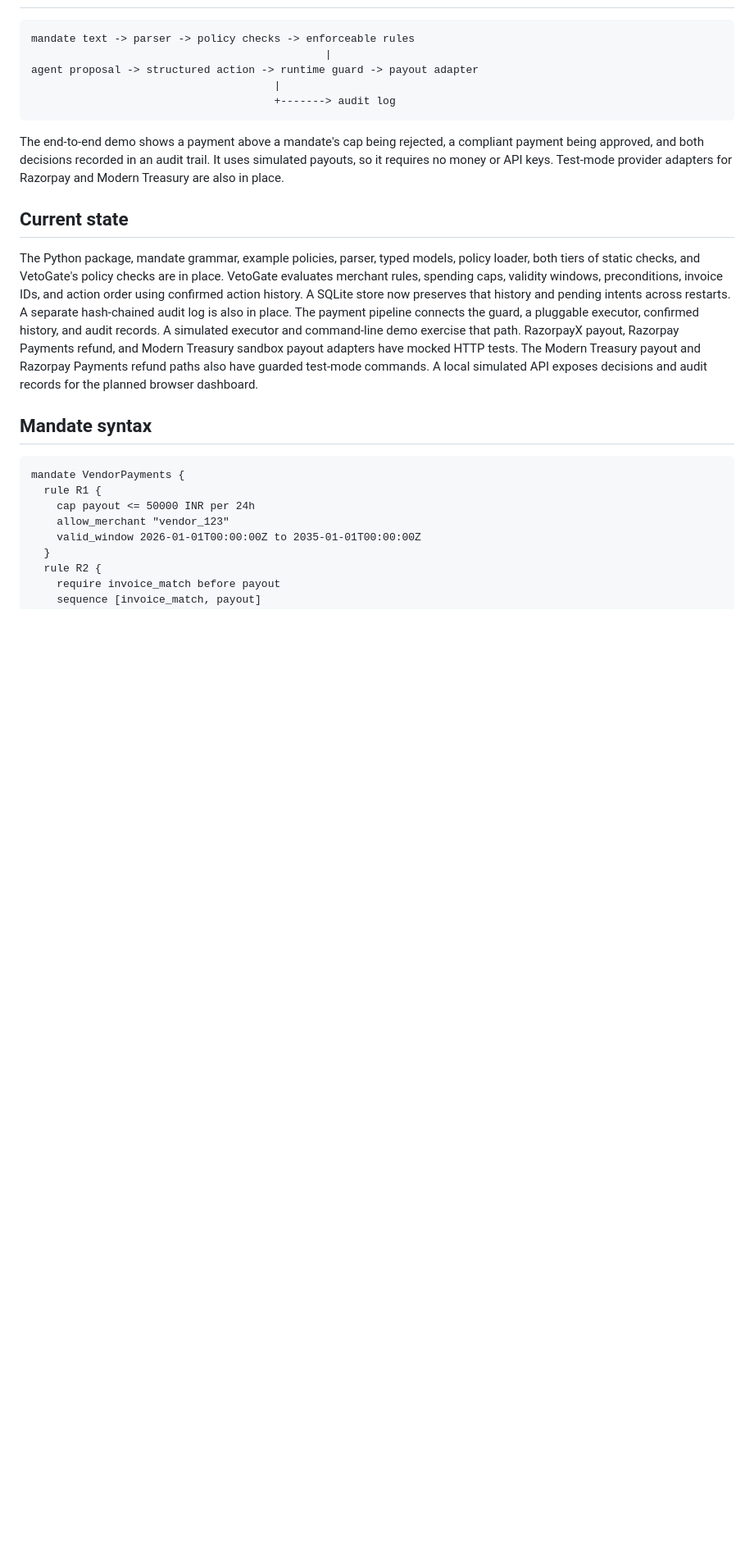
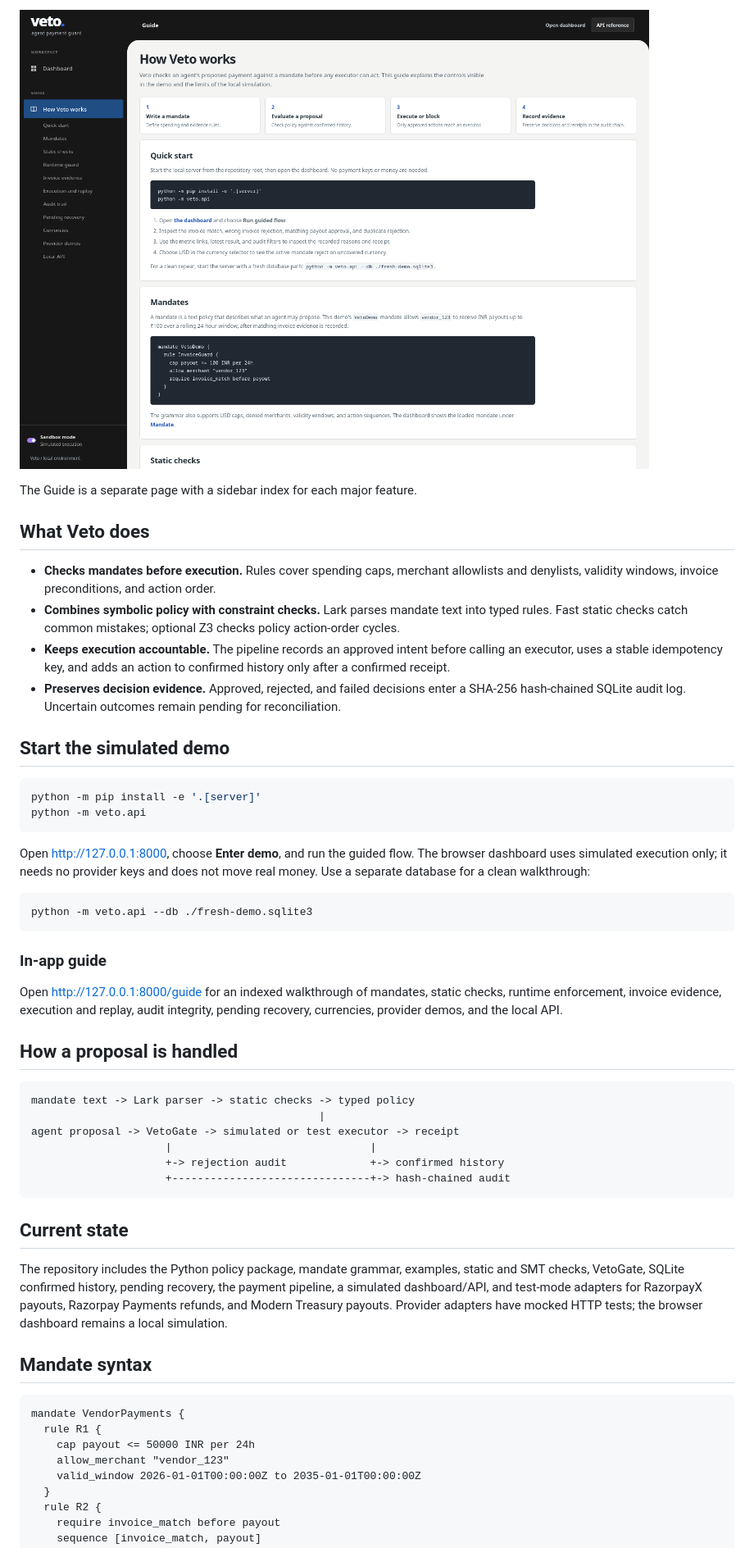
Before and after one commit to rigalis/veto, a Markdown page: README.md, the part around one of its changes. Shown at 82% size. Drawn GitHub-style; pictures changed too: docs/screenshots/guide.png (added); blank space fills up the shorter version.

Commit message:
added payment dashboard and fixed ci checks

````diff
--- a/README.md
+++ b/README.md
@@ -8,31 +35,64 @@ action against a mandate before any payment API is called.
+![Veto feature guide with indexed sidebar](docs/screenshots/guide.png)
+
+The Guide is a separate page with a sidebar index for each major feature.
+
+## What Veto does
+
+- **Checks mandates before execution.** Rules cover spending caps, merchant
+  allowlists and denylists, validity windows, invoice preconditions, and action
+  order.
+- **Combines symbolic policy with constraint checks.** Lark parses mandate
+  text into typed rules. Fast static checks catch common mistakes; optional
+  Z3 checks policy action-order cycles.
+- **Keeps execution accountable.** The pipeline records an approved intent
+  before calling an executor, uses a stable idempotency key, and adds an action
+  to confirmed history only after a confirmed receipt.
+- **Preserves decision evidence.** Approved, rejected, and failed decisions
+  enter a SHA-256 hash-chained SQLite audit log. Uncertain outcomes remain
+  pending for reconciliation.
+
+## Start the simulated demo
+
+```bash
+python -m pip install -e '.[server]'
+python -m veto.api
+```
+
+Open [http://127.0.0.1:8000](http://127.0.0.1:8000), choose **Enter demo**,
+and run the guided flow. The browser dashboard uses simulated execution only;
+it needs no provider keys and does not move real money. Use a separate
+database for a clean walkthrough:
+
+```bash
+python -m veto.api --db ./fresh-demo.sqlite3
+```
+
+### In-app guide
+
+Open [http://127.0.0.1:8000/guide](http://127.0.0.1:8000/guide) for an indexed
+walkthrough of mandates, static checks, runtime enforcement, invoice evidence,
+execution and replay, audit integrity, pending recovery, currencies, provider
+demos, and the local API.
+
+## How a proposal is handled
 
 ```text
-mandate text -> parser -> policy checks -> enforceable rules
-                                              |
-agent proposal -> structured action -> runtime guard -> payout adapter
-                                      |
-                                      +-------> audit log
+mandate text -> Lark parser -> static checks -> typed policy
+                                             |
+agent proposal -> VetoGate -> simulated or test executor -> receipt
+                     |                               |
+                     +-> rejection audit             +-> confirmed history
+                     +-------------------------------+-> hash-chained audit
 ```
-
-The end-to-end demo shows a payment above a mandate's cap being rejected, a
-compliant payment being approved, and both decisions recorded in an audit
-trail. It uses simulated payouts, so it requires no money or API keys.
-Test-mode provider adapters for Razorpay and Modern Treasury are also in place.
 
 ## Current state
 
-The Python package, mandate grammar, example policies, parser, typed models,
-policy loader, both tiers of static checks, and VetoGate's policy checks are
-in place. VetoGate evaluates merchant rules, spending caps, validity windows,
-preconditions, invoice IDs, and action order using confirmed action history.
-A SQLite store now preserves that history and pending intents across restarts. A separate hash-chained
-audit log is also in place. The payment pipeline connects the guard, a
-pluggable executor, confirmed history, and audit records. A simulated executor
-and command-line demo exercise that path. RazorpayX payout, Razorpay Payments
-refund, and Modern Treasury sandbox payout adapters have mocked HTTP tests.
-The Modern Treasury payout and Razorpay Payments refund paths also have
-guarded test-mode commands. A local simulated API exposes decisions and audit
-records for the planned browser dashboard.
+The repository includes the Python policy package, mandate grammar, examples,
+static and SMT checks, VetoGate, SQLite confirmed history, pending recovery,
+the payment pipeline, a simulated dashboard/API, and test-mode adapters for
+RazorpayX payouts, Razorpay Payments refunds, and Modern Treasury payouts.
+Provider adapters have mocked HTTP tests; the browser dashboard remains a
+local simulation.
 
 ## Mandate syntax
 
````
Also changed, not shown: other parts of README.md (+52 -10 lines), docs/screenshots/dashboard.png (added), docs/screenshots/intro.png (added), 12 other files.
